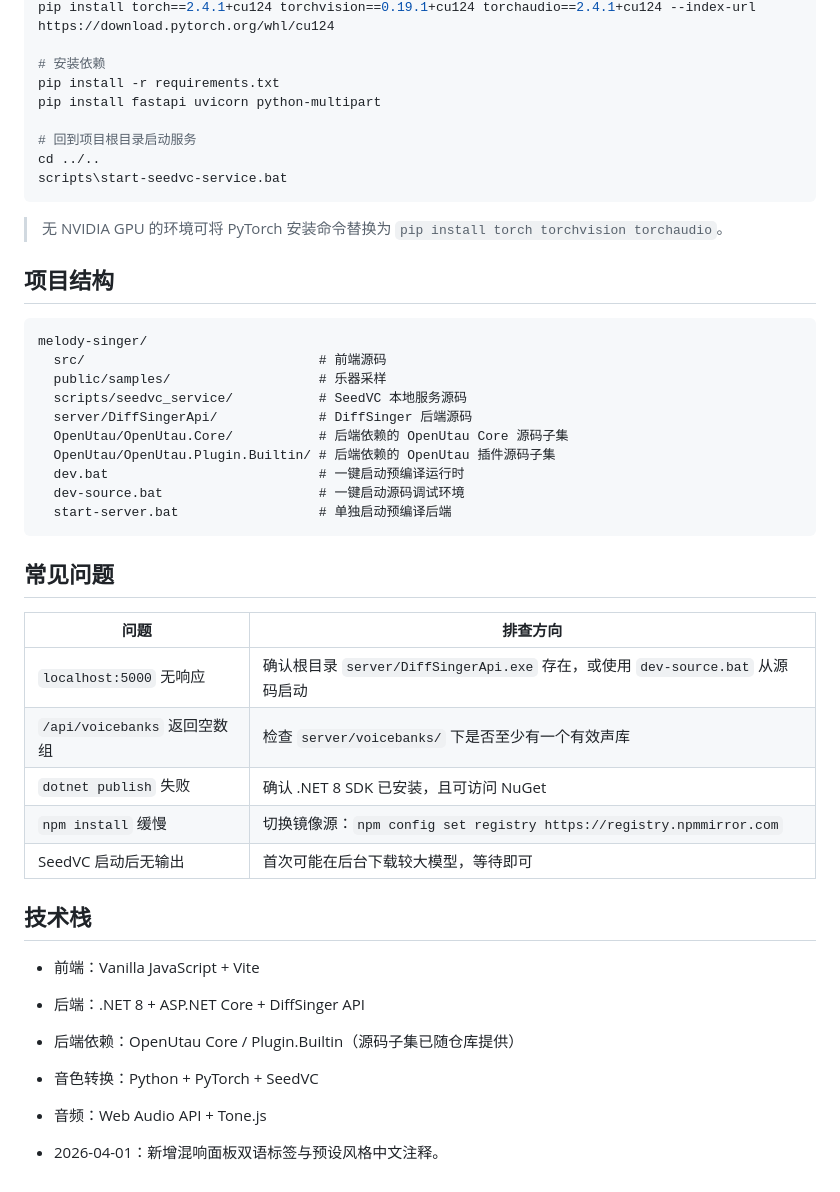
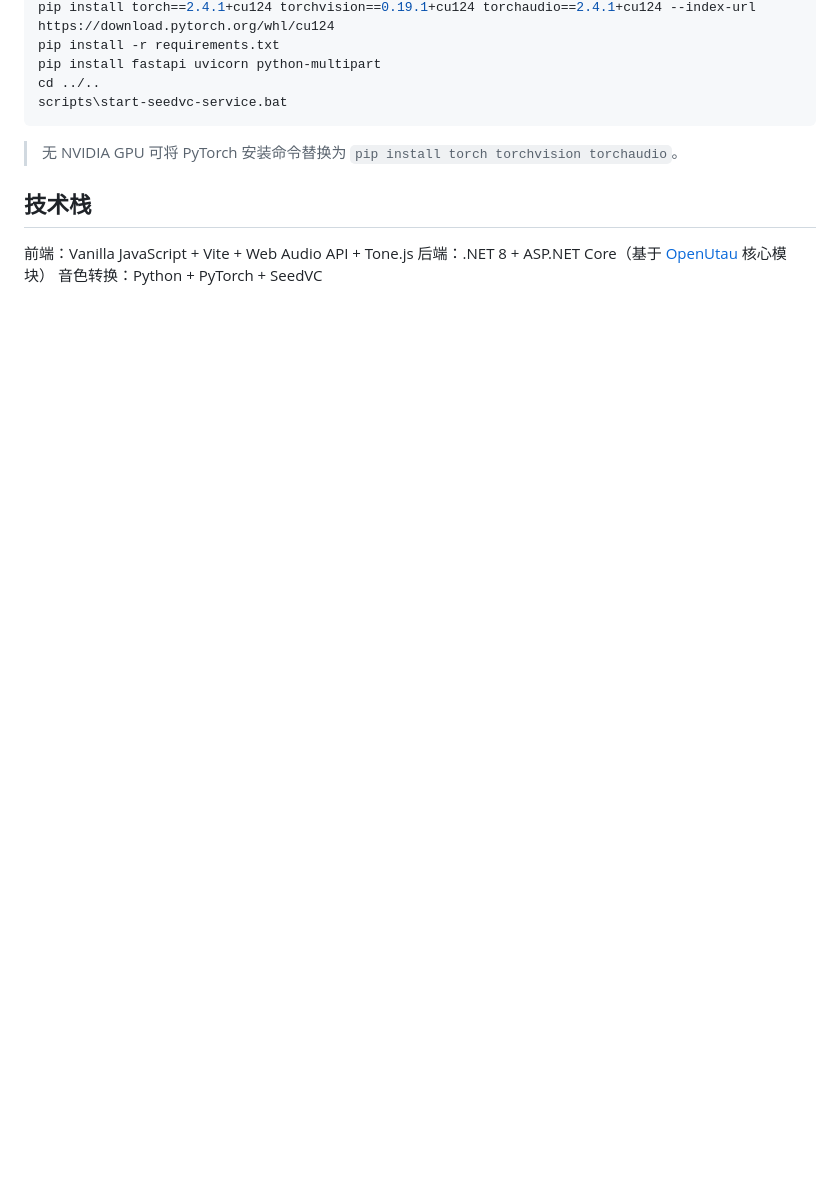
Before and after one commit to Marigold1122/WebUtau, a Markdown page: README.md, the part around one of its changes. Drawn GitHub-style; folded sections open; blank space fills up the shorter version.

````diff
--- a/README.md
+++ b/README.md
@@ -176,47 +75,16 @@ python -m venv .venv
 pip install torch==2.4.1+cu124 torchvision==0.19.1+cu124 torchaudio==2.4.1+cu124 --index-url https://download.pytorch.org/whl/cu124
-
-# 安装依赖
 pip install -r requirements.txt
 pip install fastapi uvicorn python-multipart
-
-# 回到项目根目录启动服务
 cd ../..
 scripts\start-seedvc-service.bat
 ```
 
-> 无 NVIDIA GPU 的环境可将 PyTorch 安装命令替换为 `pip install torch torchvision torchaudio`。
+> 无 NVIDIA GPU 可将 PyTorch 安装命令替换为 `pip install torch torchvision torchaudio`。
 
-## 项目结构
-
-```text
-melody-singer/
-  src/                              # 前端源码
-  public/samples/                   # 乐器采样
-  scripts/seedvc_service/           # SeedVC 本地服务源码
-  server/DiffSingerApi/             # DiffSinger 后端源码
-  OpenUtau/OpenUtau.Core/           # 后端依赖的 OpenUtau Core 源码子集
-  OpenUtau/OpenUtau.Plugin.Builtin/ # 后端依赖的 OpenUtau 插件源码子集
-  dev.bat                           # 一键启动预编译运行时
-  dev-source.bat                    # 一键启动源码调试环境
-  start-server.bat                  # 单独启动预编译后端
-```
-
-## 常见问题
-
-| 问题 | 排查方向 |
-| --- | --- |
-| `localhost:5000` 无响应 | 确认根目录 `server/DiffSingerApi.exe` 存在，或使用 `dev-source.bat` 从源码启动 |
-| `/api/voicebanks` 返回空数组 | 检查 `server/voicebanks/` 下是否至少有一个有效声库 |
-| `dotnet publish` 失败 | 确认 .NET 8 SDK 已安装，且可访问 NuGet |
-| `npm install` 缓慢 | 切换镜像源：`npm config set registry https://registry.npmmirror.com` |
-| SeedVC 启动后无输出 | 首次可能在后台下载较大模型，等待即可 |
+</details>
 
 ## 技术栈
 
-- 前端：Vanilla JavaScript + Vite
-- 后端：.NET 8 + ASP.NET Core + DiffSinger API
-- 后端依赖：OpenUtau Core / Plugin.Builtin（源码子集已随仓库提供）
-- 音色转换：Python + PyTorch + SeedVC
-- 音频：Web Audio API + Tone.js
-
-- 2026-04-01：新增混响面板双语标签与预设风格中文注释。
+前端：Vanilla JavaScript + Vite + Web Audio API + Tone.js
+后端：.NET 8 + ASP.NET Core（基于 [OpenUtau](https://github.com/stakira/OpenUtau) 核心模块）
+音色转换：Python + PyTorch + SeedVC
````
Also changed, not shown: other parts of README.md (+34 -135 lines), docs/screenshot.png (added).
